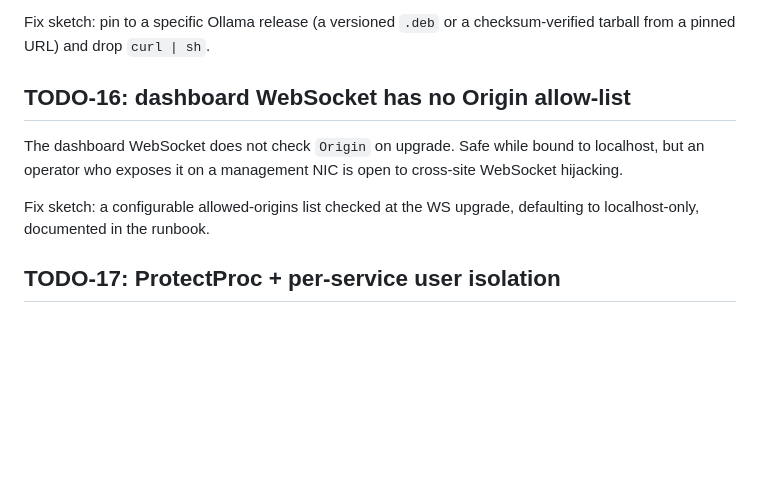
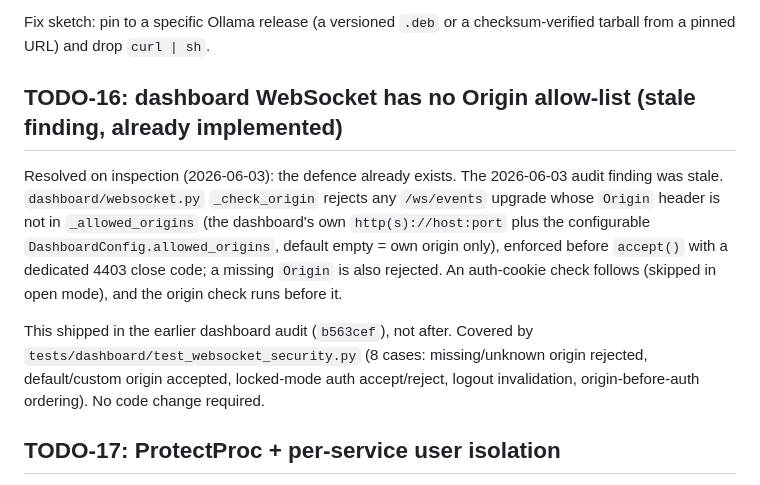
Before and after one commit to retr0verride/Anglerfish-AI, a Markdown page: docs/TODO.md, the part around the change. Rendered like a GitHub page; blank space fills up the shorter version.

Commit message:
docs(todo): TODO-16 already implemented (stale audit finding)
Verifying before coding: the dashboard WebSocket Origin allow-list the
2026-06-03 audit flagged as missing already exists. dashboard/websocket.py
_check_origin rejects any /ws/events upgrade whose Origin is not in the
allowed set (the dashboard's own host:port plus DashboardConfig.allowed_
origins, default own-origin-only), before accept(), with a 4403 close code;
a missing Origin is rejected too. It shipped in the earlier dashboard audit
(b563cef) and is covered by tests/dashboard/test_websocket_security.py (8
cases). The backlog entry was stale; mark it resolved, no code change.

Audit notes (docs/AUDIT.md): docs only. test_todo_log.py green; the existing
WS security suite (8) passes. No production code touched.

Co-Authored-By: Claude Opus 4.8 (1M context) <noreply@anthropic.com>

```diff
--- a/docs/TODO.md
+++ b/docs/TODO.md
@@ -396,14 +396,22 @@ version pin or checksum, a supply-chain and reproducibility gap.
 Fix sketch: pin to a specific Ollama release (a versioned `.deb` or a
 checksum-verified tarball from a pinned URL) and drop `curl | sh`.
 
-## TODO-16: dashboard WebSocket has no Origin allow-list
+## TODO-16: dashboard WebSocket has no Origin allow-list (stale finding, already implemented)
 
-The dashboard WebSocket does not check `Origin` on upgrade. Safe while
-bound to localhost, but an operator who exposes it on a management NIC is
-open to cross-site WebSocket hijacking.
+Resolved on inspection (2026-06-03): the defence already exists. The
+2026-06-03 audit finding was stale. `dashboard/websocket.py` `_check_origin`
+rejects any `/ws/events` upgrade whose `Origin` header is not in
+`_allowed_origins` (the dashboard's own `http(s)://host:port` plus the
+configurable `DashboardConfig.allowed_origins`, default empty = own origin
+only), enforced before `accept()` with a dedicated 4403 close code; a
+missing `Origin` is also rejected. An auth-cookie check follows (skipped in
+open mode), and the origin check runs before it.
 
-Fix sketch: a configurable allowed-origins list checked at the WS upgrade,
-defaulting to localhost-only, documented in the runbook.
+This shipped in the earlier dashboard audit (`b563cef`), not after. Covered
+by `tests/dashboard/test_websocket_security.py` (8 cases: missing/unknown
+origin rejected, default/custom origin accepted, locked-mode auth
+accept/reject, logout invalidation, origin-before-auth ordering). No code
+change required.
 
 ## TODO-17: ProtectProc + per-service user isolation
 
```
